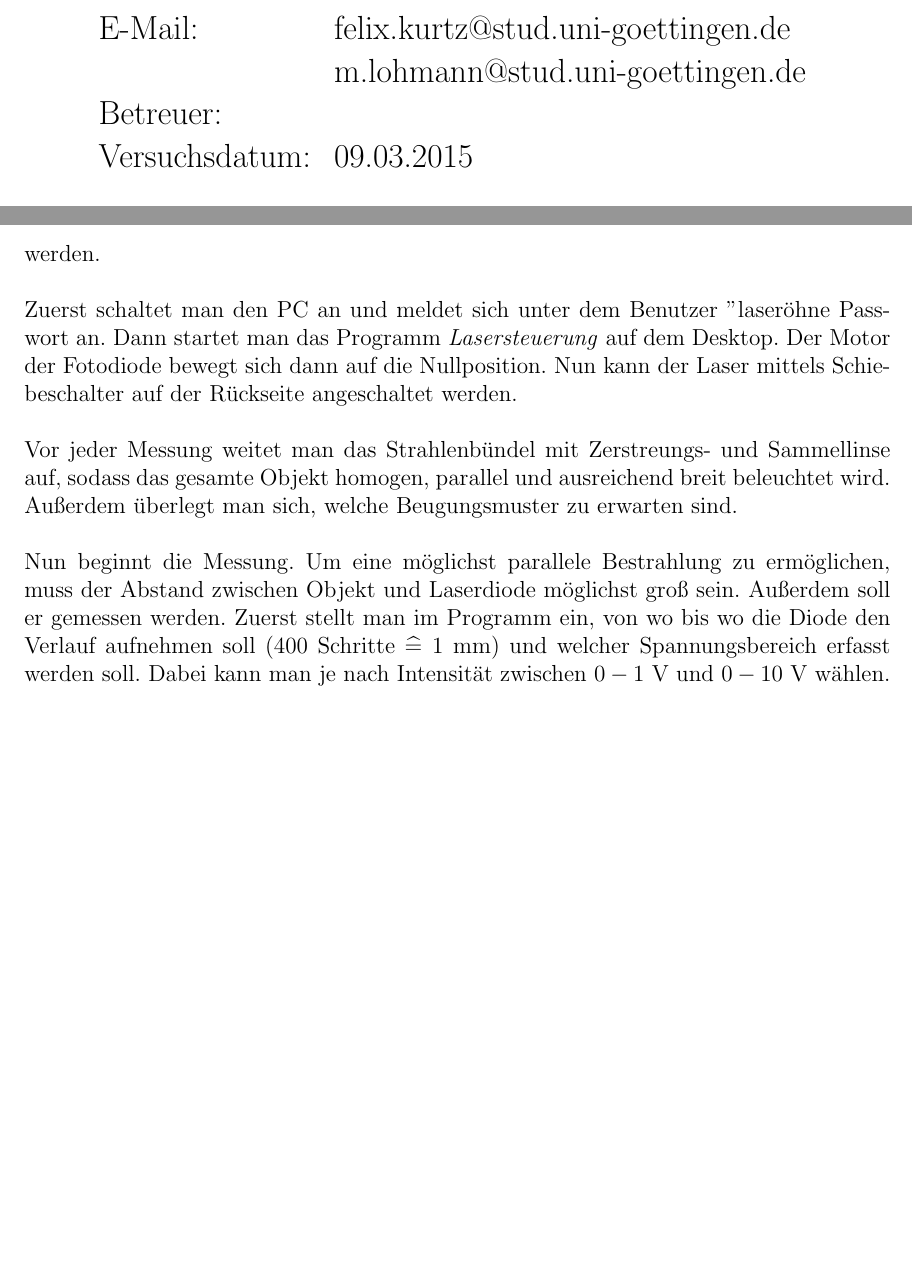
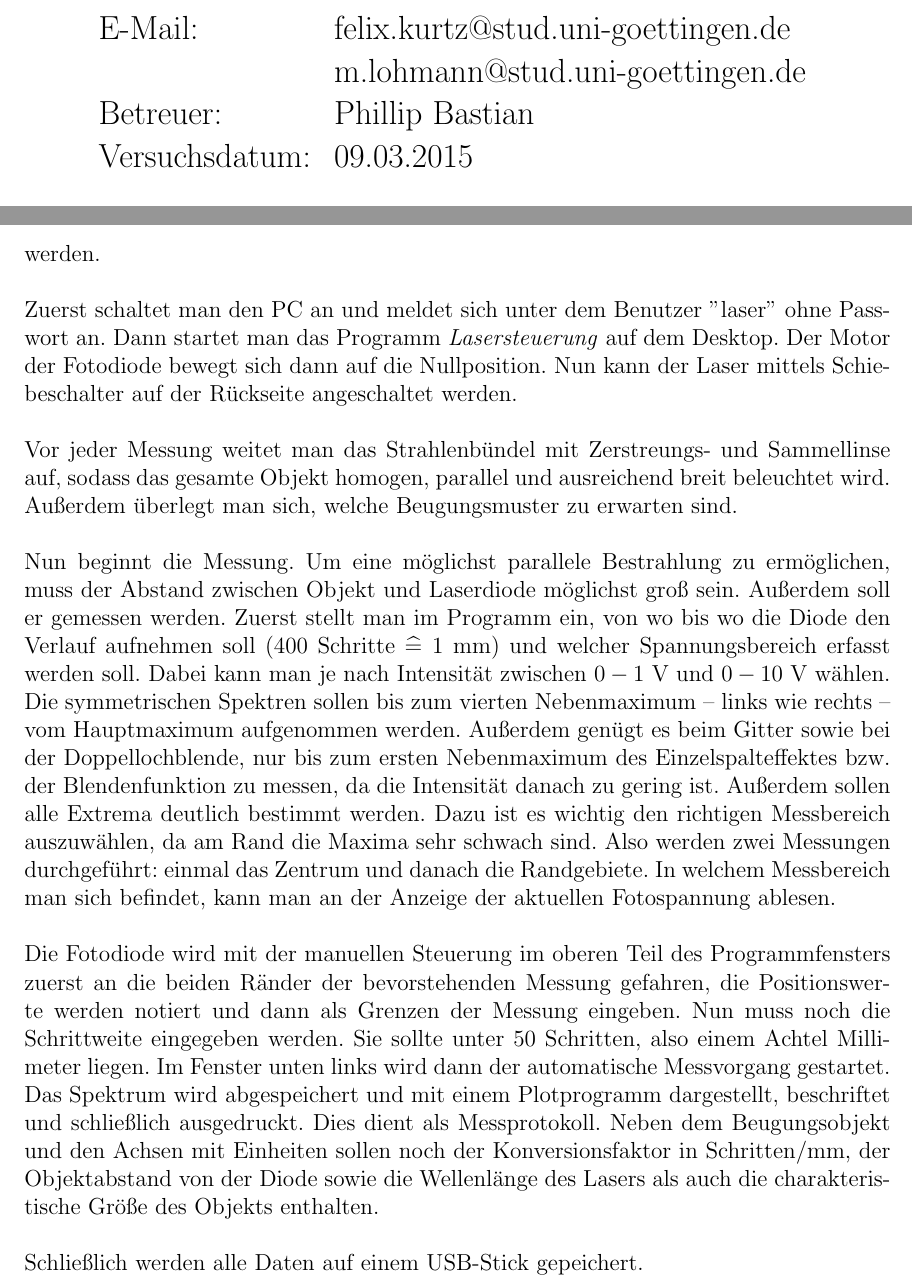
Before and after one commit to Binomi/21Laser, a LaTeX document (Protokoll21.tex): two parts of pages 1 and 5 of 5 before the commit and two parts of pages 1 and 5 of 6 after it, joined at a grey line, cut so that both start at the same text, the shorter picture padded with empty space. The pictures show the PDF file Protokoll21.pdf that the author committed with the source.

Commit message:
Durchführung fertig

```diff
--- a/Protokoll21.tex
+++ b/Protokoll21.tex
@@ -155,7 +155,7 @@ E-Mail:
 	&  felix.kurtz@stud.uni-goettingen.de\\
 	& m.lohmann@stud.uni-goettingen.de\\
 
- Betreuer: & \\
+ Betreuer: & Phillip Bastian\\
  Versuchsdatum: &  09.03.2015\\
 \end{tabular}
 \end{Large}
@@ -248,6 +248,23 @@ Außerdem soll er gemessen werden.
 Zuerst stellt man im Programm ein, von wo bis wo die Diode den Verlauf aufnehmen soll ($400~$Schritte $\corresponds 1~$mm) und welcher Spannungsbereich erfasst werden soll.
 Dabei kann man je nach Intensität zwischen $0-1~$V und $0-10~$V wählen.
 
+Die symmetrischen Spektren sollen bis zum vierten Nebenmaximum -- links wie rechts -- vom Hauptmaximum aufgenommen werden.
+Außerdem genügt es beim Gitter sowie bei der Doppellochblende, nur bis zum ersten Nebenmaximum des Einzelspalteffektes bzw. der Blendenfunktion zu messen, da die Intensität danach zu gering ist.
+Außerdem sollen alle Extrema deutlich bestimmt werden.
+Dazu ist es wichtig den richtigen Messbereich auszuwählen, da am Rand die Maxima sehr schwach sind.
+Also werden zwei Messungen durchgeführt: einmal das Zentrum und danach die Randgebiete.
+In welchem Messbereich man sich befindet, kann man an der Anzeige der aktuellen Fotospannung ablesen.\\
+
+Die Fotodiode wird mit der  manuellen Steuerung im oberen Teil des Programmfensters zuerst an die beiden Ränder der bevorstehenden Messung gefahren, die Positionswerte werden notiert und dann als Grenzen der Messung eingeben.
+Nun muss noch die Schrittweite eingegeben werden.
+Sie sollte unter 50 Schritten, also einem Achtel Millimeter liegen.
+Im Fenster unten links wird dann der automatische Messvorgang gestartet.
+Das Spektrum wird abgespeichert und mit einem Plotprogramm dargestellt, beschriftet und schließlich ausgedruckt.
+Dies dient als Messprotokoll.
+Neben dem Beugungsobjekt und den Achsen mit Einheiten sollen noch der Konversionsfaktor in Schritten/mm, der Objektabstand von der Diode sowie die Wellenlänge des Lasers als auch die charakteristische Größe des Objekts enthalten.\\
+
+Schließlich werden alle Daten auf einem USB-Stick gepeichert.
+
 \section{Auswertung}
 \label{sec:auswertung}
 
```
Also changed, not shown: Protokoll21.pdf, Protokoll21.tex (2 more changed lines).
